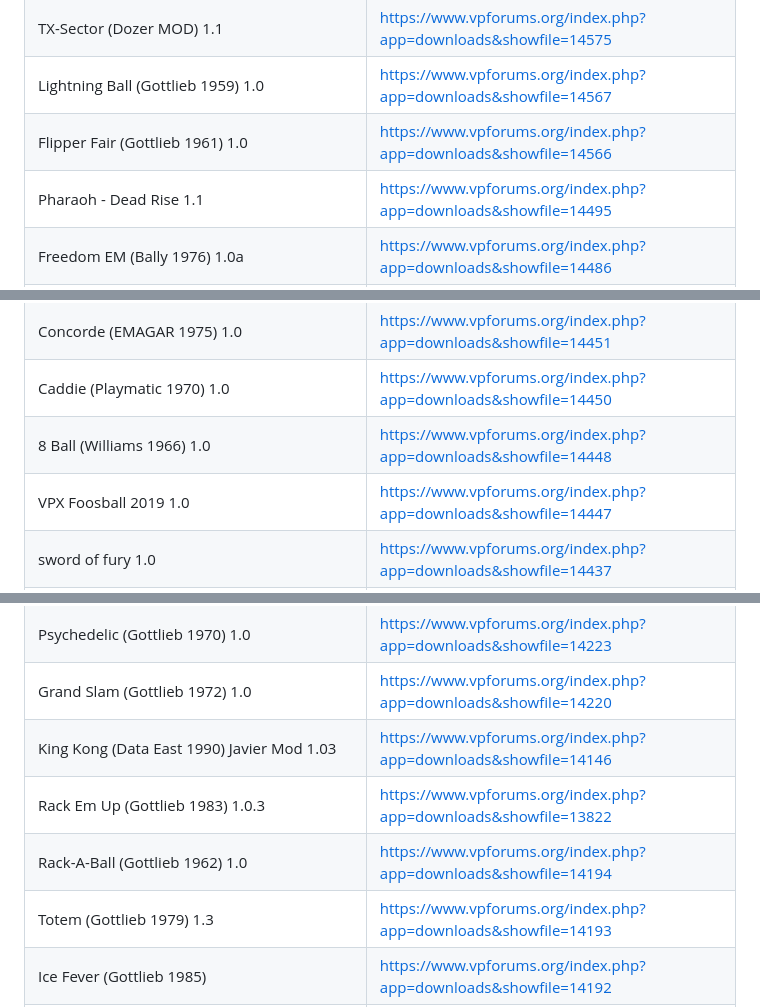
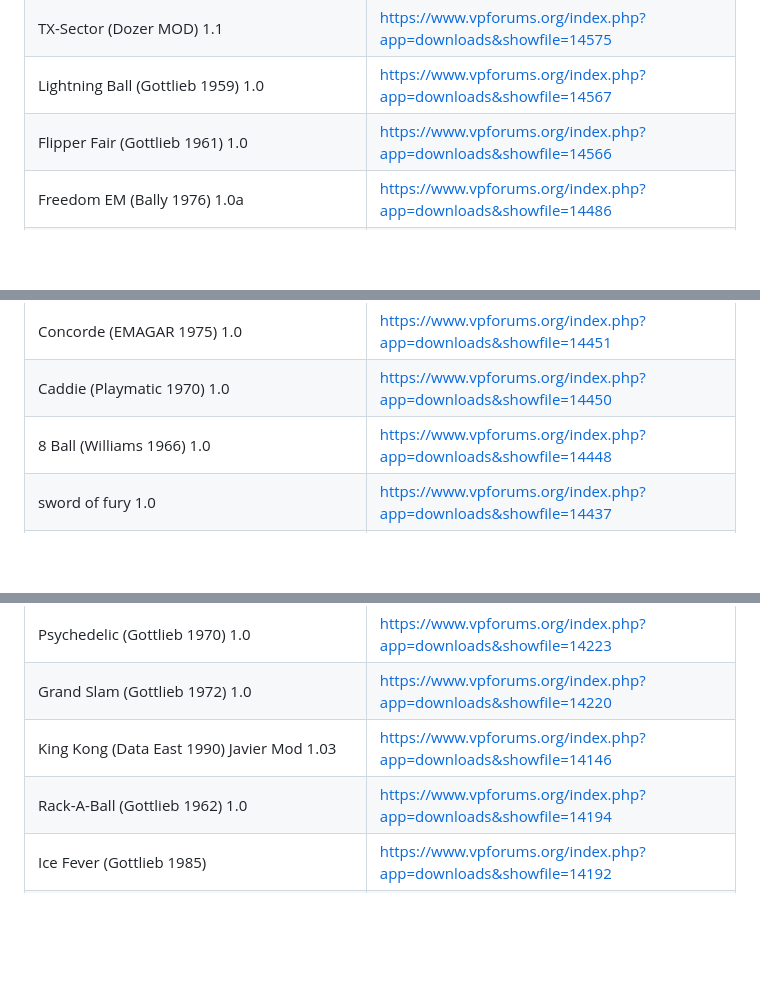
Before and after one commit to davidkoski/vps-db-tool, a Markdown page: missing/VPF-tables.md, 3 parts joined by grey strips. GitHub-like rendering; blank space fills up the shorter version.

```diff
--- a/missing/VPF-tables.md
+++ b/missing/VPF-tables.md
@@ -88,7 +62,6 @@
 | TX-Sector (Dozer MOD) 1.1 | https://www.vpforums.org/index.php?app=downloads&showfile=14575 |
 | Lightning Ball (Gottlieb 1959) 1.0 | https://www.vpforums.org/index.php?app=downloads&showfile=14567 |
 | Flipper Fair (Gottlieb 1961) 1.0 | https://www.vpforums.org/index.php?app=downloads&showfile=14566 |
-| Pharaoh - Dead Rise 1.1 | https://www.vpforums.org/index.php?app=downloads&showfile=14495 |
 | Freedom EM (Bally 1976) 1.0a | https://www.vpforums.org/index.php?app=downloads&showfile=14486 |
 | Hot Tip (Williams 1977) � v1.0 � S34 1.0 | https://www.vpforums.org/index.php?app=downloads&showfile=14485 |
 | Flying Turns - Midway 1964 - VPX - vpPlus 1.0 | https://www.vpforums.org/index.php?app=downloads&showfile=14483 |
@@ -102,7 +75,6 @@
 | Concorde (EMAGAR 1975) 1.0 | https://www.vpforums.org/index.php?app=downloads&showfile=14451 |
 | Caddie (Playmatic 1970) 1.0 | https://www.vpforums.org/index.php?app=downloads&showfile=14450 |
 | 8 Ball (Williams 1966) 1.0 | https://www.vpforums.org/index.php?app=downloads&showfile=14448 |
-| VPX Foosball 2019 1.0 | https://www.vpforums.org/index.php?app=downloads&showfile=14447 |
 | sword of fury 1.0 | https://www.vpforums.org/index.php?app=downloads&showfile=14437 |
 | Robo-War (Gottlieb 1988) full screen v 1.00 | https://www.vpforums.org/index.php?app=downloads&showfile=14427 |
 | Sharpshooter - Bally 1961 1.0 | https://www.vpforums.org/index.php?app=downloads&showfile=14428 |
@@ -136,9 +107,7 @@
 | Psychedelic (Gottlieb 1970) 1.0 | https://www.vpforums.org/index.php?app=downloads&showfile=14223 |
 | Grand Slam (Gottlieb 1972) 1.0 | https://www.vpforums.org/index.php?app=downloads&showfile=14220 |
 | King Kong (Data East 1990) Javier Mod 1.03 | https://www.vpforums.org/index.php?app=downloads&showfile=14146 |
-| Rack Em Up (Gottlieb 1983) 1.0.3 | https://www.vpforums.org/index.php?app=downloads&showfile=13822 |
 | Rack-A-Ball (Gottlieb 1962) 1.0 | https://www.vpforums.org/index.php?app=downloads&showfile=14194 |
-| Totem (Gottlieb 1979) 1.3 | https://www.vpforums.org/index.php?app=downloads&showfile=14193 |
 | Ice Fever (Gottlieb 1985) | https://www.vpforums.org/index.php?app=downloads&showfile=14192 |
 | Hot Hand (Stern 1979) 1.0 | https://www.vpforums.org/index.php?app=downloads&showfile=14191 |
 | Bumper Pool (Gottlieb 1969) 1.0 | https://www.vpforums.org/index.php?app=downloads&showfile=14190 |
```
Also changed, not shown: other parts of missing/VPF-tables.md (+0 -27 lines).
